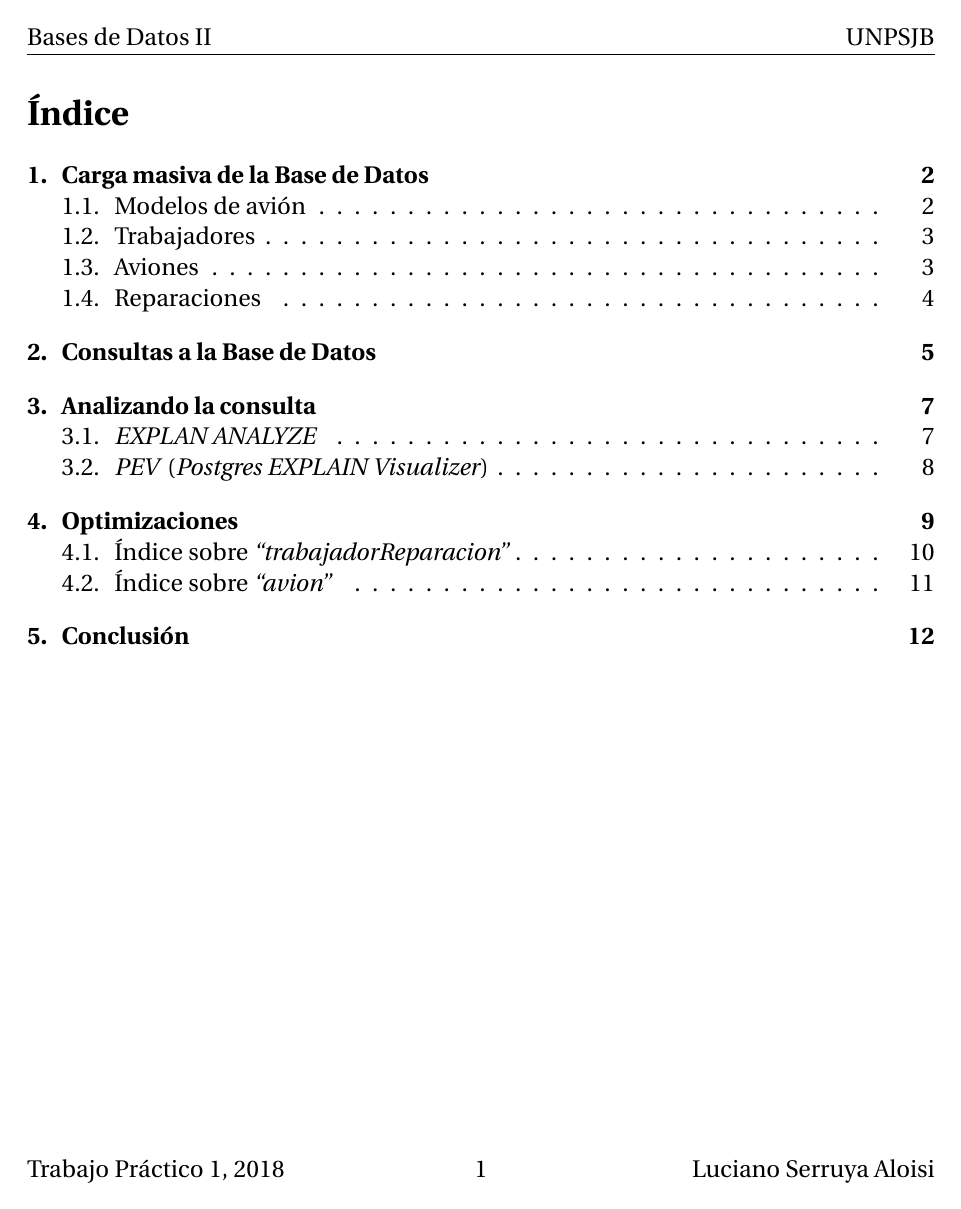
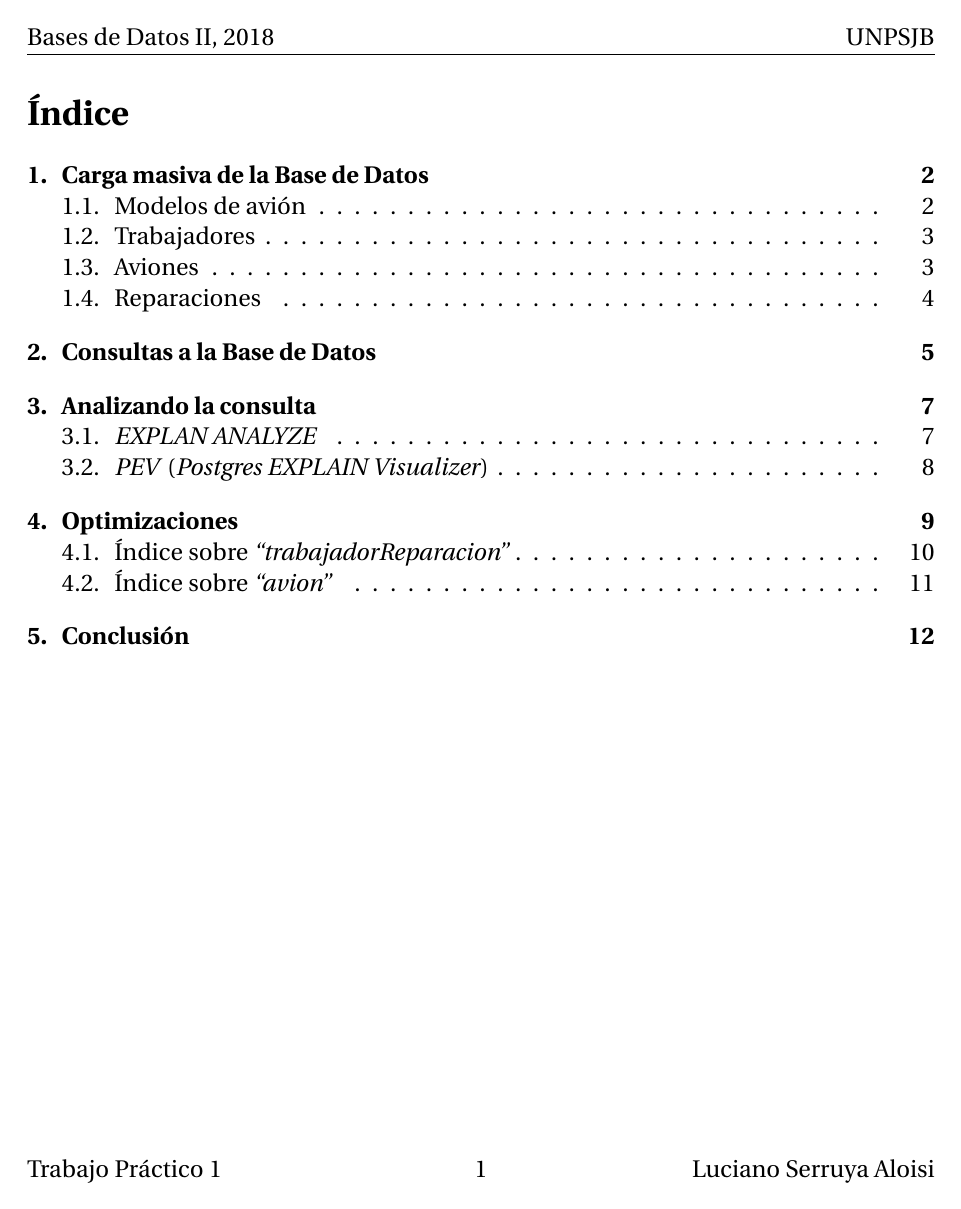
Before and after one commit to LucianoFromTrelew/BD2-2018, a LaTeX document (tp1/informe/informe.tex, which reads tp1/informe/includes.tex): page 2 of 14. Compiled offline with pdfLaTeX.

Commit message:
Modificar pie y cabecera del informe

```diff
--- a/tp1/informe/includes.tex
+++ b/tp1/informe/includes.tex
@@ -61,12 +61,12 @@
 %Cabeceras
 \usepackage{fancyhdr}
 \pagestyle{fancy}
-\fancyhead[L]{Bases de Datos II}
+\fancyhead[L]{Bases de Datos II, 2018}
 \fancyhead[C]{}
 \fancyhead[R]{UNPSJB}
 
 \fancyfoot[R]{Luciano Serruya Aloisi}
-\fancyfoot[L]{Trabajo Práctico 1, 2018}
+\fancyfoot[L]{Trabajo Práctico 1}
 
 %%paquete para reducir espacio entre secciones
 %\usepackage{titlesec}
```
